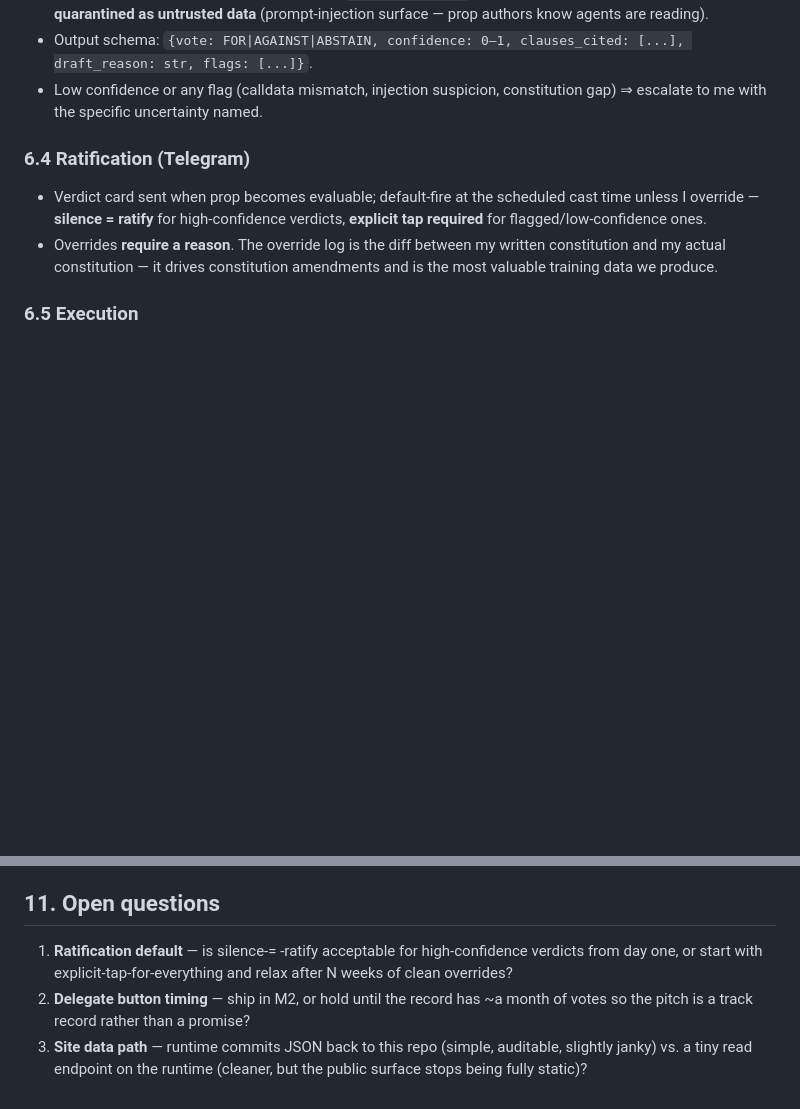
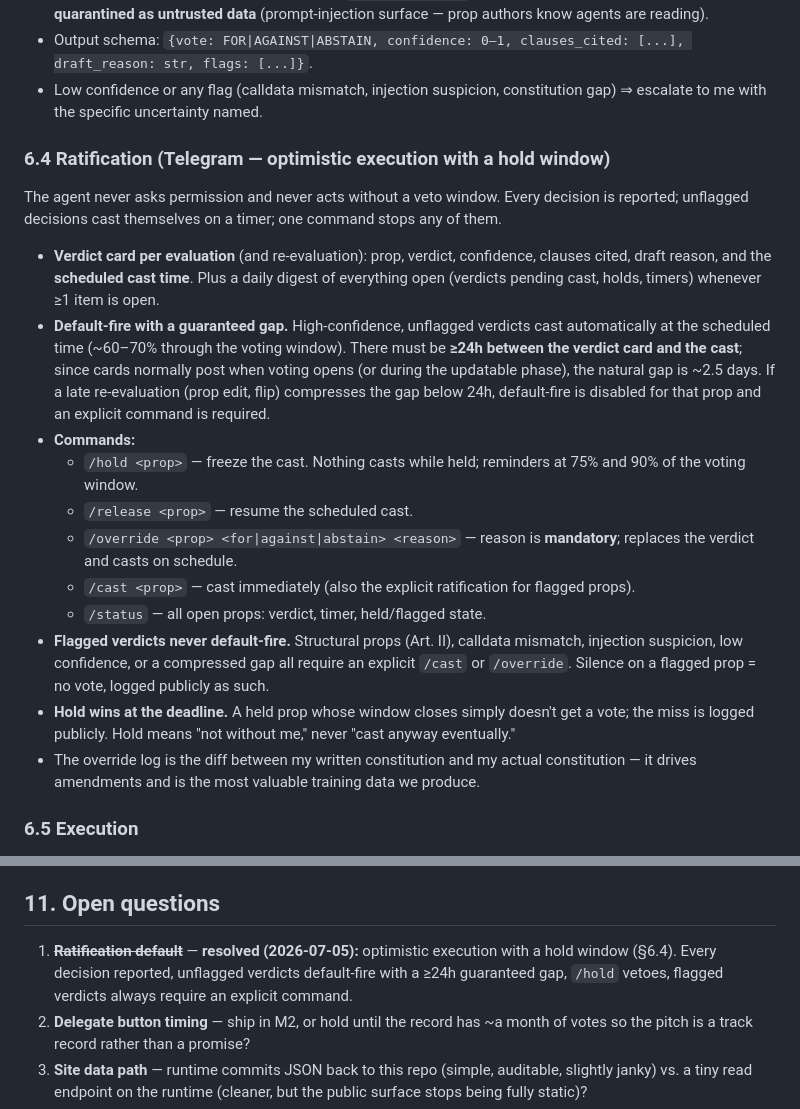
Before and after one commit to zherring/nounsbot, a Markdown page: PRD.md, 2 parts joined by grey strips. Drawn GitHub-style; blank space fills up the shorter version.

Commit message:
Spec ratification as optimistic execution: /hold veto window, 24h floor, hold-wins-at-deadline
Co-Authored-By: Claude Fable 5 <noreply@anthropic.com>

```diff
--- a/PRD.md
+++ b/PRD.md
@@ -81,9 +81,20 @@ Three surfaces, one repo:
 - Output schema: `{vote: FOR|AGAINST|ABSTAIN, confidence: 0–1, clauses_cited: [...], draft_reason: str, flags: [...]}`.
 - Low confidence or any flag (calldata mismatch, injection suspicion, constitution gap) ⇒ escalate to me with the specific uncertainty named.
 
-### 6.4 Ratification (Telegram)
-- Verdict card sent when prop becomes evaluable; default-fire at the scheduled cast time unless I override — **silence = ratify** for high-confidence verdicts, **explicit tap required** for flagged/low-confidence ones.
-- Overrides **require a reason**. The override log is the diff between my written constitution and my actual constitution — it drives constitution amendments and is the most valuable training data we produce.
+### 6.4 Ratification (Telegram — optimistic execution with a hold window)
+The agent never asks permission and never acts without a veto window. Every decision is reported; unflagged decisions cast themselves on a timer; one command stops any of them.
+
+- **Verdict card per evaluation** (and re-evaluation): prop, verdict, confidence, clauses cited, draft reason, and the **scheduled cast time**. Plus a daily digest of everything open (verdicts pending cast, holds, timers) whenever ≥1 item is open.
+- **Default-fire with a guaranteed gap.** High-confidence, unflagged verdicts cast automatically at the scheduled time (~60–70% through the voting window). There must be **≥24h between the verdict card and the cast**; since cards normally post when voting opens (or during the updatable phase), the natural gap is ~2.5 days. If a late re-evaluation (prop edit, flip) compresses the gap below 24h, default-fire is disabled for that prop and an explicit command is required.
+- **Commands:**
+  - `/hold <prop>` — freeze the cast. Nothing casts while held; reminders at 75% and 90% of the voting window.
+  - `/release <prop>` — resume the scheduled cast.
+  - `/override <prop> <for|against|abstain> <reason>` — reason is **mandatory**; replaces the verdict and casts on schedule.
+  - `/cast <prop>` — cast immediately (also the explicit ratification for flagged props).
+  - `/status` — all open props: verdict, timer, held/flagged state.
+- **Flagged verdicts never default-fire.** Structural props (Art. II), calldata mismatch, injection suspicion, low confidence, or a compressed gap all require an explicit `/cast` or `/override`. Silence on a flagged prop = no vote, logged publicly as such.
+- **Hold wins at the deadline.** A held prop whose window closes simply doesn't get a vote; the miss is logged publicly. Hold means "not without me," never "cast anyway eventually."
+- The override log is the diff between my written constitution and my actual constitution — it drives amendments and is the most valuable training data we produce.
 
 ### 6.5 Execution
 - `delegate()` my Noun once to a fresh hot EOA. The bot key can **vote but never transfer** — worst case on key compromise is bad votes until I re-delegate.
@@ -166,7 +177,7 @@ Key timing facts (verified, but **read from chain at runtime**): lifecycle ~9 da
 
 ## 11. Open questions
 
-1. **Ratification default** — is silence-= -ratify acceptable for high-confidence verdicts from day one, or start with explicit-tap-for-everything and relax after N weeks of clean overrides?
+1. ~~**Ratification default**~~ — **resolved (2026-07-05):** optimistic execution with a hold window (§6.4). Every decision reported, unflagged verdicts default-fire with a ≥24h guaranteed gap, `/hold` vetoes, flagged verdicts always require an explicit command.
 2. **Delegate button timing** — ship in M2, or hold until the record has ~a month of votes so the pitch is a track record rather than a promise?
 3. **Site data path** — runtime commits JSON back to this repo (simple, auditable, slightly janky) vs. a tiny read endpoint on the runtime (cleaner, but the public surface stops being fully static)?
 4. **Constitution v1 scope** — start opinionated-and-narrow (spending posture, structural-prop posture, a default for everything else) and let the override log grow it, vs. attempt comprehensive coverage up front? (Leaning narrow.)
```
